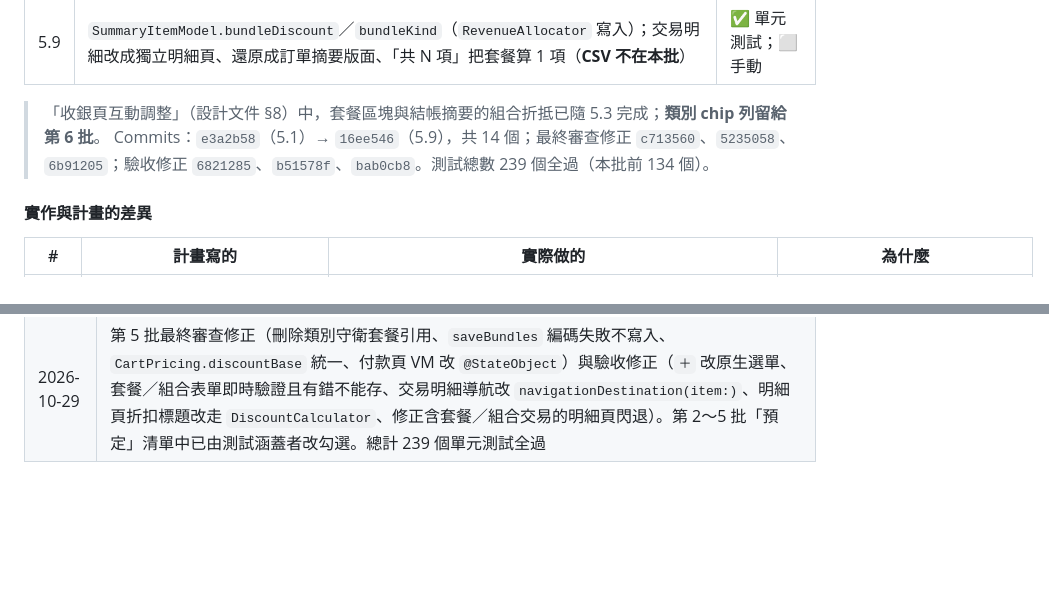
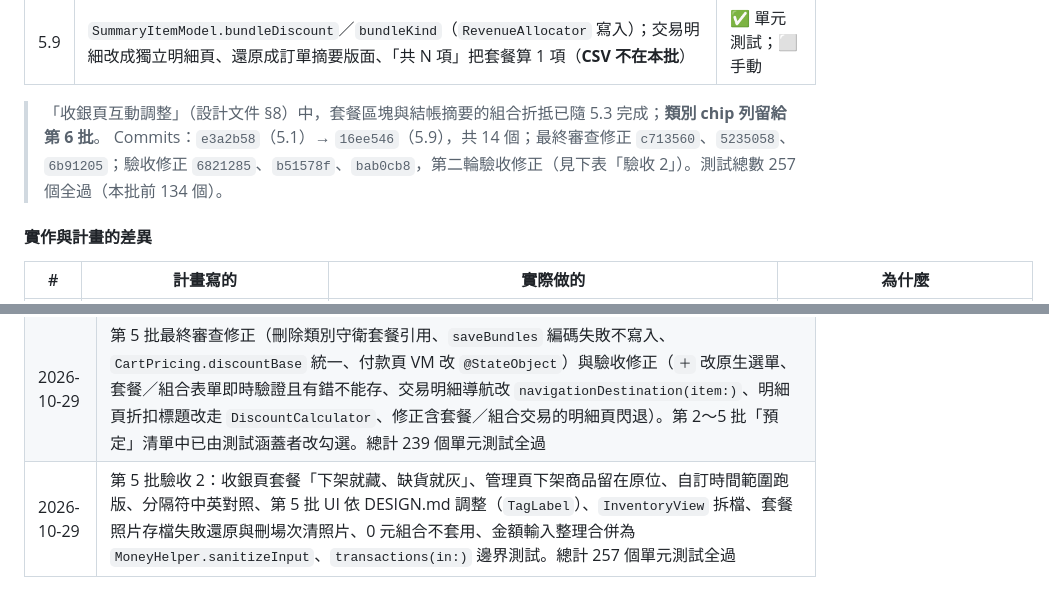
Before and after one commit to Phrase0/Tilli, a Markdown page: FEATURE_PLAN_V1.md, 2 parts joined by grey strips. Drawn GitHub-style; blank space fills up the shorter version.

```diff
--- a/FEATURE_PLAN_V1.md
+++ b/FEATURE_PLAN_V1.md
@@ -1707,7 +1707,7 @@ grep -rnE "switch (discountType|discount\.type)" --include="*.swift" Tilli \
 | 5.9 | `SummaryItemModel.bundleDiscount`／`bundleKind`（`RevenueAllocator` 寫入）；交易明細改成獨立明細頁、還原成訂單摘要版面、「共 N 項」把套餐算 1 項（**CSV 不在本批**） | ✅ 單元測試；⬜ 手動 |
 
 > 「收銀頁互動調整」（設計文件 §8）中，套餐區塊與結帳摘要的組合折抵已隨 5.3 完成；**類別 chip 列留給第 6 批**。
-> Commits：`e3a2b58`（5.1）→ `16ee546`（5.9），共 14 個；最終審查修正 `c713560`、`5235058`、`6b91205`；驗收修正 `6821285`、`b51578f`、`bab0cb8`。測試總數 239 個全過（本批前 134 個）。
+> Commits：`e3a2b58`（5.1）→ `16ee546`（5.9），共 14 個；最終審查修正 `c713560`、`5235058`、`6b91205`；驗收修正 `6821285`、`b51578f`、`bab0cb8`，第二輪驗收修正（見下表「驗收 2」）。測試總數 257 個全過（本批前 134 個）。
 
 #### 實作與計畫的差異
 
@@ -2234,3 +2251,4 @@ func fetchProductsIncludingDeleted(ids:) -> [ProductModel]     // 報表 join（
 | 2026-10-12 | 金額 Decimal 全面查核：① CoreData 僅 `price`／`totalAmount` 為 Decimal 屬性，其餘金額都在 `itemsData`／`appliedDiscountsData`／`discountsData` 的 JSON 內，模型欄位一律 `Decimal`；② Double 只出現在圖表座標、`Int` 百分比顯示、UI 比例，沒有任何金額以 Double 儲存或加總；③ 新增 `testNonBinaryExactDecimalsSurviveJSONRoundTrip`（0.1、19.99、33.33…）確認 JSON 往返不經 Double（原有往返測試用 12.5／25.75，二進位剛好精確，抓不到）；④ 刪除沒人呼叫的 `MoneyHelper.fromDouble`；⑤ §14.2 第 2 列日期與欄位數修正（5 欄 → 3 個儲存欄位），並註記接 Firestore 時金額要存字串 |
 | 2026-10-28 | 第 5 批完成（5.1–5.9）：新增 `BundleValidator`／`BundleAvailability`／`ComboApplier`／`CartPricing`／`CheckoutRecorder`／`TransactionBreakdown` 六個共用元件與 `BundleImageStore`；POS 套餐區塊、結帳摘要組合折抵（可取消／恢復）、管理商品頁套餐與組合管理、複製場次、交易明細獨立頁。修正 `stockUpdates` 同商品多筆未累加的少扣庫存問題。§14.2 第 3、4、8 列補日期（仍 ⬜ 未接）。總計 225 個單元測試全過；手動測試待做。差異見 §11 第 5 批 |
 | 2026-10-29 | 第 5 批最終審查修正（刪除類別守衛套餐引用、`saveBundles` 編碼失敗不寫入、`CartPricing.discountBase` 統一、付款頁 VM 改 `@StateObject`）與驗收修正（`＋` 改原生選單、套餐／組合表單即時驗證且有錯不能存、交易明細導航改 `navigationDestination(item:)`、明細頁折扣標題改走 `DiscountCalculator`、修正含套餐／組合交易的明細頁閃退）。第 2～5 批「預定」清單中已由測試涵蓋者改勾選。總計 239 個單元測試全過 |
+| 2026-10-29 | 第 5 批驗收 2：收銀頁套餐「下架就藏、缺貨就灰」、管理頁下架商品留在原位、自訂時間範圍跑版、分隔符中英對照、第 5 批 UI 依 DESIGN.md 調整（`TagLabel`）、`InventoryView` 拆檔、套餐照片存檔失敗還原與刪場次清照片、0 元組合不套用、金額輸入整理合併為 `MoneyHelper.sanitizeInput`、`transactions(in:)` 邊界測試。總計 257 個單元測試全過 |
```
Also changed, not shown: other parts of FEATURE_PLAN_V1.md (+22 -5 lines), CONVENTIONS.md (+4 -1 lines), 1 other file.
